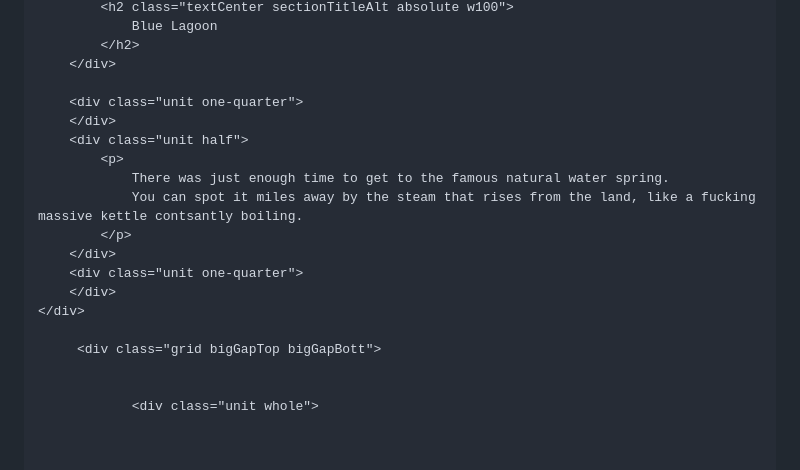
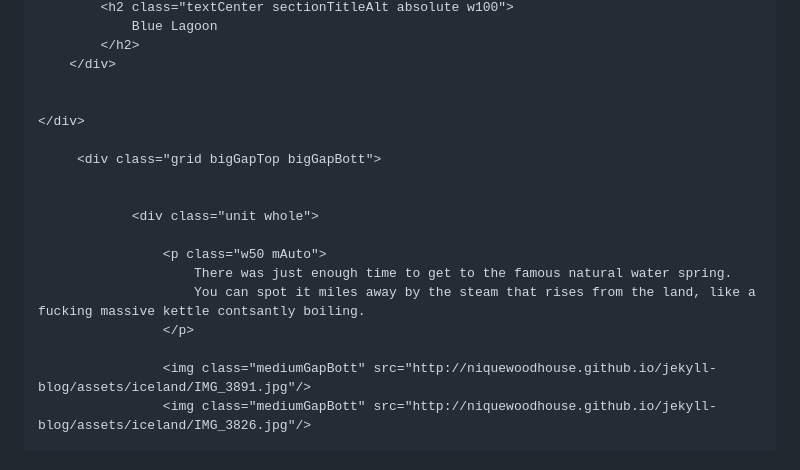
Before and after one commit to niquewoodhouse/jekyll-blog, a Markdown page: _posts/2015-12-9-iceland.md, the part around the change printed below. GitHub-like rendering.

```diff
--- a/_posts/2015-12-9-iceland.md
+++ b/_posts/2015-12-9-iceland.md
@@ -126,16 +126,7 @@ tags: [github, github-pages, jekyll]
 	 		</h2>
 	 	</div>
 
-		<div class="unit one-quarter">
-		</div>
-		<div class="unit half">
-			<p>
-	 			There was just enough time to get to the famous natural water spring.
-	 			You can spot it miles away by the steam that rises from the land, like a fucking massive kettle contsantly boiling.
- 			</p>
-		</div>
-		<div class="unit one-quarter">
-		</div>
+
 	</div>
 
 		 <div class="grid bigGapTop bigGapBott">
@@ -143,5 +134,11 @@ tags: [github, github-pages, jekyll]
 
 				<div class="unit whole">
 
+					<p class="w50 mAuto">
+			 			There was just enough time to get to the famous natural water spring.
+			 			You can spot it miles away by the steam that rises from the land, like a fucking massive kettle contsantly boiling.
+		 			</p>
 
+			 		<img class="mediumGapBott" src="http://niquewoodhouse.github.io/jekyll-blog/assets/iceland/IMG_3891.jpg"/>
+					<img class="mediumGapBott" src="http://niquewoodhouse.github.io/jekyll-blog/assets/iceland/IMG_3826.jpg"/>
 
```
Also changed, not shown: other parts of _posts/2015-12-9-iceland.md (+2 -6 lines), assets/iceland/IMG_3826.jpg, 1 other file.
